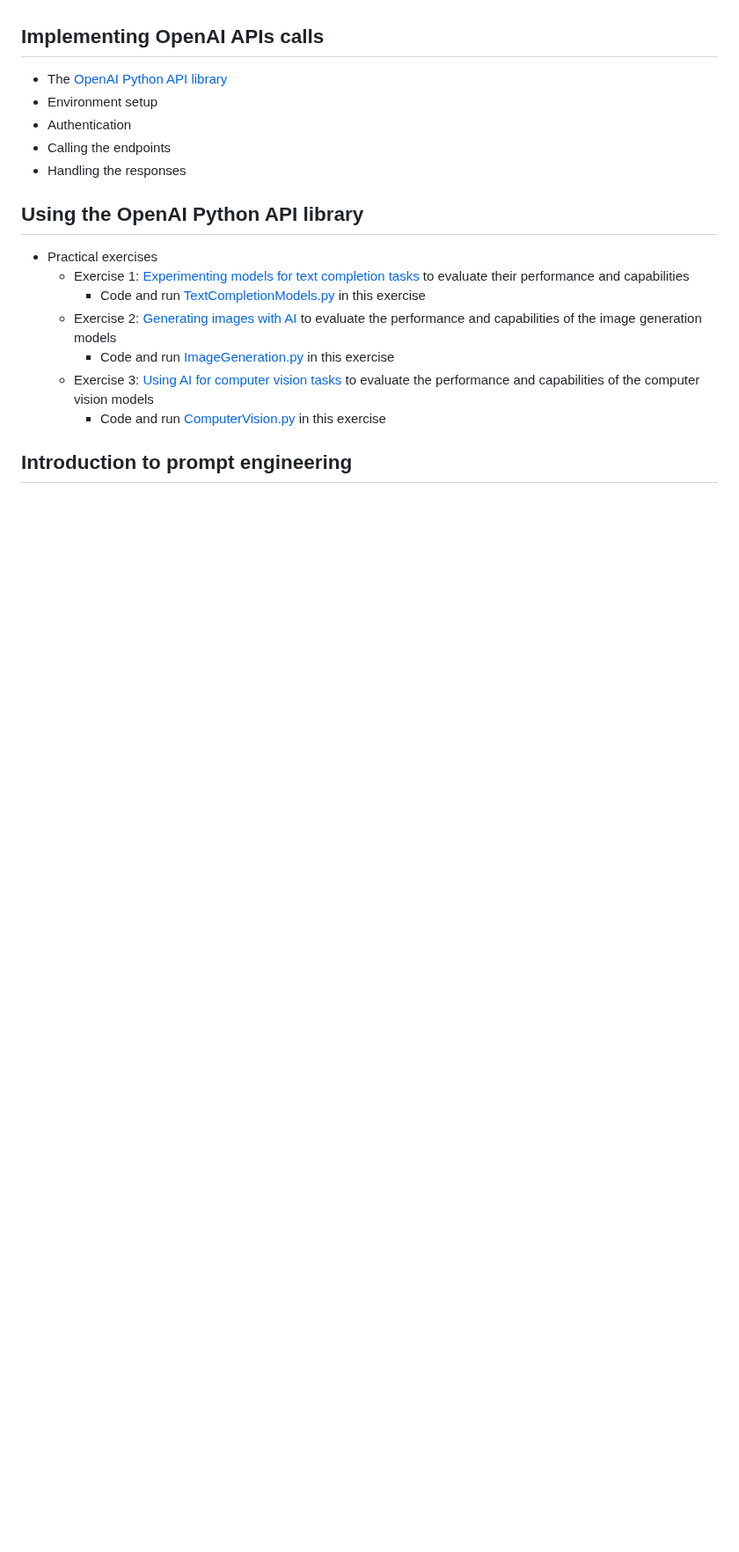
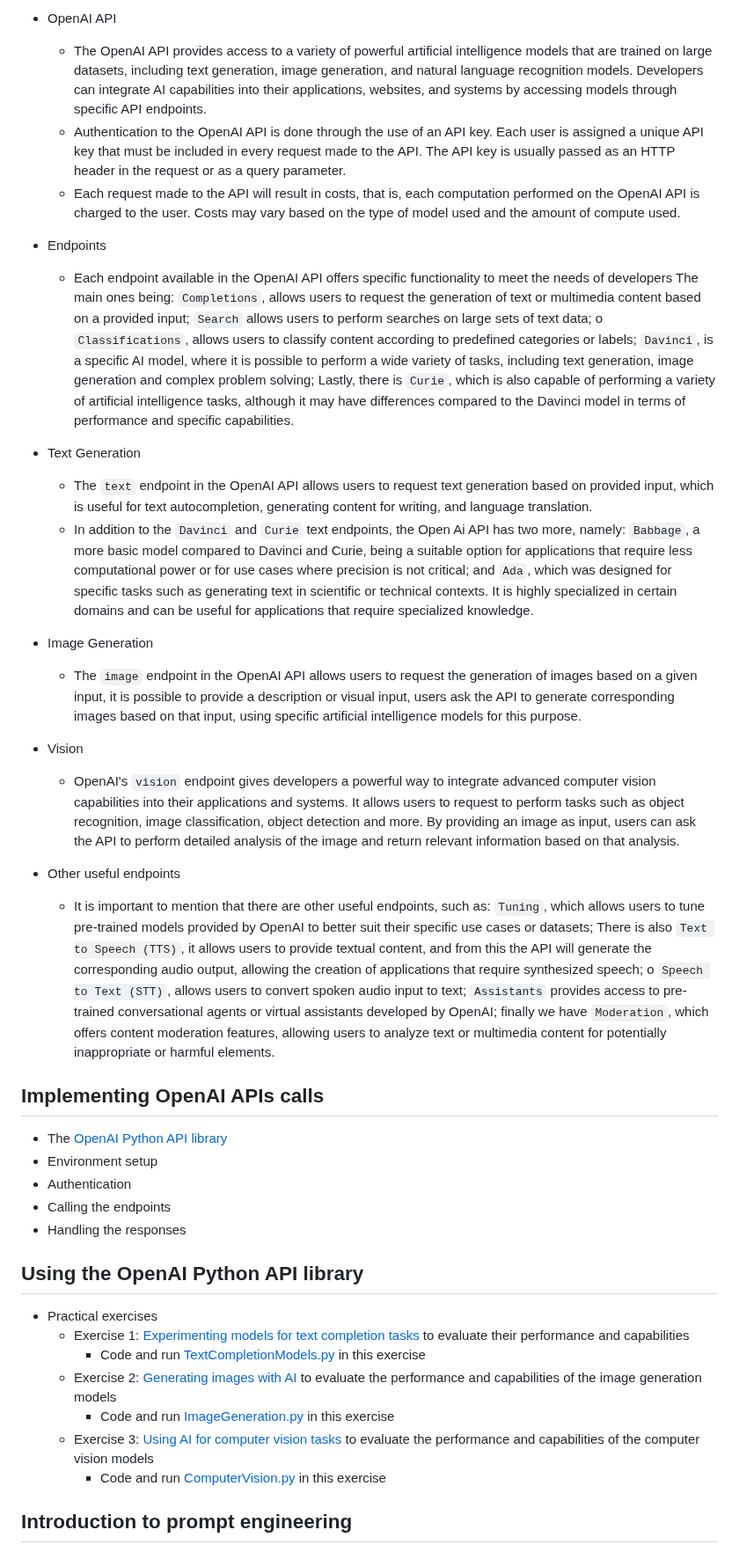
Before and after one commit to MatheusDaros/AI-Bootcamp, a Markdown page: Lesson-04/README.md, the part around one of its changes. Shown at 88% size. Rendered like a GitHub page; blank space fills up the shorter version.

Commit message:
OpenAI APIs - lesson 4

```diff
--- a/Lesson-04/README.md
+++ b/Lesson-04/README.md
@@ -69,21 +72,39 @@ We will expand in the Text Generation topic by studying how different `prompt` t
+- OpenAI API
+  - The OpenAI API provides access to a variety of powerful artificial intelligence models that are trained on large datasets, including text generation, image generation, and natural language recognition models. Developers can integrate AI capabilities into their applications, websites, and systems by accessing models through specific API endpoints.
+  - Authentication to the OpenAI API is done through the use of an API key. Each user is assigned a unique API key that must be included in every request made to the API. The API key is usually passed as an HTTP header in the request or as a query parameter.
+  - Each request made to the API will result in costs, that is, each computation performed on the OpenAI API is charged to the user. Costs may vary based on the type of model used and the amount of compute used.
+- Endpoints
+  - Each endpoint available in the OpenAI API offers specific functionality to meet the needs of developers
+    The main ones being: `Completions`, allows users to request the generation of text or multimedia content based on a provided input; `Search` allows users to perform searches on large sets of text data; o `Classifications`, allows users to classify content according to predefined categories or labels; `Davinci`, is a specific AI model, where it is possible to perform a wide variety of tasks, including text generation, image generation and complex problem solving; Lastly, there is `Curie`, which is also capable of performing a variety of artificial intelligence tasks, although it may have differences compared to the Davinci model in terms of performance and specific capabilities.
+- Text Generation
+  - The `text` endpoint in the OpenAI API allows users to request text generation based on provided input, which is useful for text autocompletion, generating content for writing, and language translation.
+  - In addition to the `Davinci` and `Curie` text endpoints, the Open Ai API has two more, namely:
+    `Babbage`, a more basic model compared to Davinci and Curie, being a suitable option for applications that require less computational power or for use cases where precision is not critical; and `Ada`, which was designed for specific tasks such as generating text in scientific or technical contexts. It is highly specialized in certain domains and can be useful for applications that require specialized knowledge.
+- Image Generation
+  - The `image` endpoint in the OpenAI API allows users to request the generation of images based on a given input, it is possible to provide a description or visual input, users ask the API to generate corresponding images based on that input, using specific artificial intelligence models for this purpose.
+- Vision
+  - OpenAI's `vision` endpoint gives developers a powerful way to integrate advanced computer vision capabilities into their applications and systems. It allows users to request to perform tasks such as object recognition, image classification, object detection and more. By providing an image as input, users can ask the API to perform detailed analysis of the image and return relevant information based on that analysis.
+- Other useful endpoints
+  - It is important to mention that there are other useful endpoints, such as: `Tuning`,
+    which allows users to tune pre-trained models provided by OpenAI to better suit their specific use cases or datasets; There is also `Text to Speech (TTS)`, it allows users to provide textual content, and from this the API will generate the corresponding audio output, allowing the creation of applications that require synthesized speech; o `Speech to Text (STT)`, allows users to convert spoken audio input to text; `Assistants` provides access to pre-trained conversational agents or virtual assistants developed by OpenAI; finally we have `Moderation`, which offers content moderation features, allowing users to analyze text or multimedia content for potentially inappropriate or harmful elements.
 
 ## Implementing OpenAI APIs calls
 
-* The [OpenAI Python API library](https://github.com/openai/openai-python)
-* Environment setup
-* Authentication
-* Calling the endpoints
-* Handling the responses
+- The [OpenAI Python API library](https://github.com/openai/openai-python)
+- Environment setup
+- Authentication
+- Calling the endpoints
+- Handling the responses
 
 ## Using the OpenAI Python API library
 
-* Practical exercises
-  * Exercise 1: [Experimenting models for text completion tasks](./project/00-Text-Completion-Models.md) to evaluate their performance and capabilities
-    * Code and run [TextCompletionModels.py](./project/TextCompletionModels.py) in this exercise
-  * Exercise 2: [Generating images with AI](./project/01-Image-Generation.md) to evaluate the performance and capabilities of the image generation models
-    * Code and run [ImageGeneration.py](./project/ImageGeneration.py) in this exercise
-  * Exercise 3: [Using AI for computer vision tasks](./project/02-Computer-Vision.md) to evaluate the performance and capabilities of the computer vision models
-    * Code and run [ComputerVision.py](./project/ComputerVision.py) in this exercise
+- Practical exercises
+  - Exercise 1: [Experimenting models for text completion tasks](./project/00-Text-Completion-Models.md) to evaluate their performance and capabilities
+    - Code and run [TextCompletionModels.py](./project/TextCompletionModels.py) in this exercise
+  - Exercise 2: [Generating images with AI](./project/01-Image-Generation.md) to evaluate the performance and capabilities of the image generation models
+    - Code and run [ImageGeneration.py](./project/ImageGeneration.py) in this exercise
+  - Exercise 3: [Using AI for computer vision tasks](./project/02-Computer-Vision.md) to evaluate the performance and capabilities of the computer vision models
+    - Code and run [ComputerVision.py](./project/ComputerVision.py) in this exercise
 
 ## Introduction to prompt engineering
 
```
Also changed, not shown: other parts of Lesson-04/README.md (+90 -86 lines).
